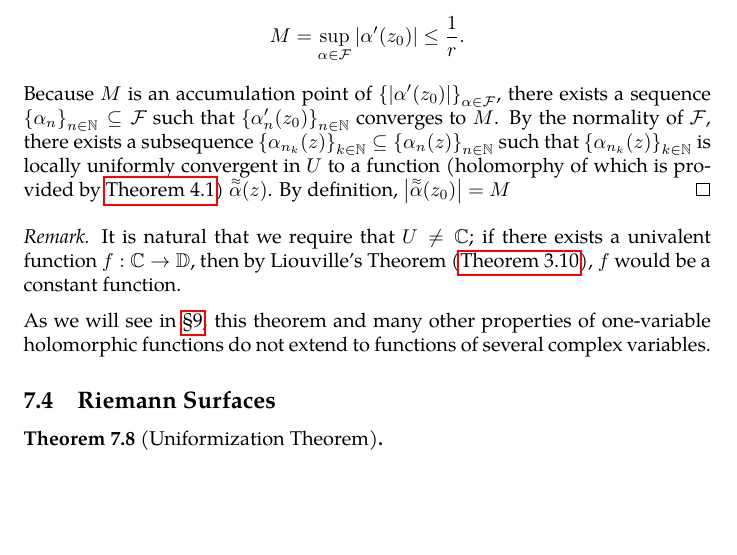
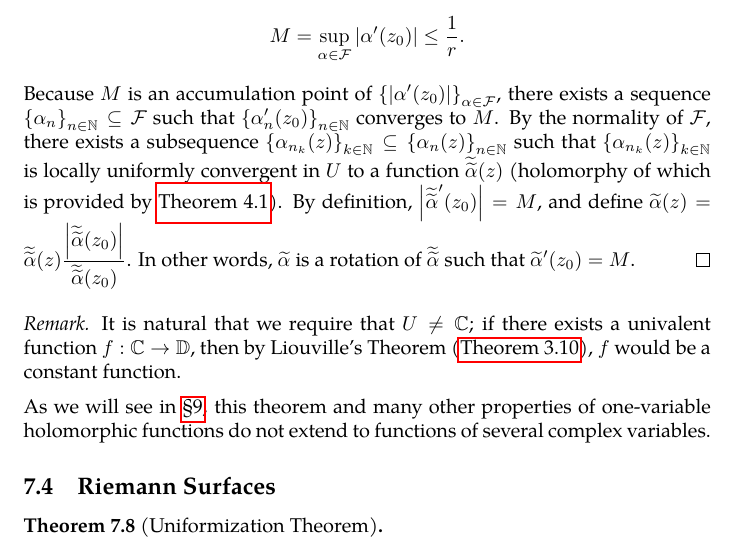
Before and after one commit to slipperking/complex-analysis-latex, a LaTeX document (main.tex): part of page 139 of 148, cut so that both start at the same text, the shorter picture padded with empty space. Compiled offline with pdfLaTeX.

Commit message:
overleaf_to_git (Tue Aug  5 19:20:14 2025 -0700): update main.tex from r19014 to r19020

```diff
--- a/main.tex
+++ b/main.tex
@@ -80,7 +80,7 @@
 \newcommand{\ii}{\mathrm{i}}
 \newcommand{\chpref}[1]{\hyperref[#1]{\S\ref*{#1}}}
 \newcommand{\interior}[1]{\overset{\circ}{#1}}
-\newcommand{\doubletilde}[1]{\accentset{\approx}{#1}}
+\newcommand{\doubletilde}[1]{\widetilde{\widetilde{#1}}}
 
 
 \DeclareMathOperator*{\residue}{Res}
@@ -3221,7 +3221,7 @@ The Riemann Mapping Theorem is one of the most profound results in complex analy
     To prove this assertion, observe that since \(z_0\in D(0,R)\), it follows that \(\forall z\in U\subseteq D(0,R)\), \(\abs{z-z_0}<2R\), and consequently, \(\abs{\frac{z-z_0}{2R}}<1\). Therefore, \[\alpha(z)=\frac{z-z_0}{2R}\] maps \(U\) to \(\mathbb{D}\), and it is linear and univalent. This shows that \(\alpha\in\mathcal{F}\). It is easy to prove that \(\mathcal{F}\) is infinite; any function in the form of \(z\mapsto\frac{z-z_0}{\zeta}\) for \(\zeta\geq2R\) also lies in \(\mathcal{F}\).
 
     Since \(\mathcal{F}\) is uniformly bounded on \(U\) (by 1), by Montel's Theorem (\autoref{thm:montel}), \(\mathcal{F}\) is a normal family. Let \(r>0\) satisfy \(\overline{D\qty(z_0,r)}\subset U\). By Cauchy's Estimate (\autoref{thm:cauchysestimate}), \(\forall \alpha\in\mathcal{F}\), \(\abs{\alpha'}\leq\frac{1}{r}\) on \(\overline{D\qty(z_0,r)}\). Hence, we have \[M=\sup_{\alpha\in\mathcal{F}}\abs{\alpha'\qty(z_0)}\leq\frac{1}{r}.\]
-    Because \(M\) is an accumulation point of \(\qty{\abs{\alpha'\qty(z_0)}}_{\alpha\in\mathcal{F}}\), there exists a sequence \(\qty{\alpha_n}_{n\in\mathbb{N}}\subseteq\mathcal{F}\) such that \(\qty{\alpha'_n\qty(z_0)}_{n\in\mathbb{N}}\) converges to \(M\). By the normality of \(\mathcal{F}\), there exists a subsequence \(\qty{\alpha_{n_k}(z)}_{k\in\mathbb{N}}\subseteq\qty{\alpha_n(z)}_{n\in\mathbb{N}}\) such that \(\qty{\alpha_{n_k}(z)}_{k\in\mathbb{N}}\) is locally uniformly convergent in \(U\) to a function (holomorphy of which is provided by \autoref{thm:weierstrassuniformlimit}) \(\doubletilde{\alpha}(z)\). By definition, \(\abs{\doubletilde{\alpha}\qty(z_0)}=M\)
+    Because \(M\) is an accumulation point of \(\qty{\abs{\alpha'\qty(z_0)}}_{\alpha\in\mathcal{F}}\), there exists a sequence \(\qty{\alpha_n}_{n\in\mathbb{N}}\subseteq\mathcal{F}\) such that \(\qty{\alpha'_n\qty(z_0)}_{n\in\mathbb{N}}\) converges to \(M\). By the normality of \(\mathcal{F}\), there exists a subsequence \(\qty{\alpha_{n_k}(z)}_{k\in\mathbb{N}}\subseteq\qty{\alpha_n(z)}_{n\in\mathbb{N}}\) such that \(\qty{\alpha_{n_k}(z)}_{k\in\mathbb{N}}\) is locally uniformly convergent in \(U\) to a function \(\doubletilde{\alpha}(z)\) (holomorphy of which is provided by \autoref{thm:weierstrassuniformlimit}). By definition, \(\abs{\doubletilde{\alpha}'\qty(z_0)}=M\), and define \(\widetilde{\alpha}(z)=\doubletilde{\alpha}(z)\frac{\abs{\doubletilde{\alpha}\qty(z_0)}}{\doubletilde{\alpha}\qty(z_0)}\). In other words, \(\widetilde{\alpha}\) is a rotation of \(\doubletilde{\alpha}\) such that \(\widetilde{\alpha}'\qty(z_0)=M\).
 \end{proof}
 \begin{remark}
     It is natural that we require that \(U\neq\mathbb{C}\); if there exists a univalent function \(f:\mathbb{C}\to\mathbb{D}\), then by Liouville's Theorem (\autoref{thm:liouville}), \(f\) would be a constant function.
```
